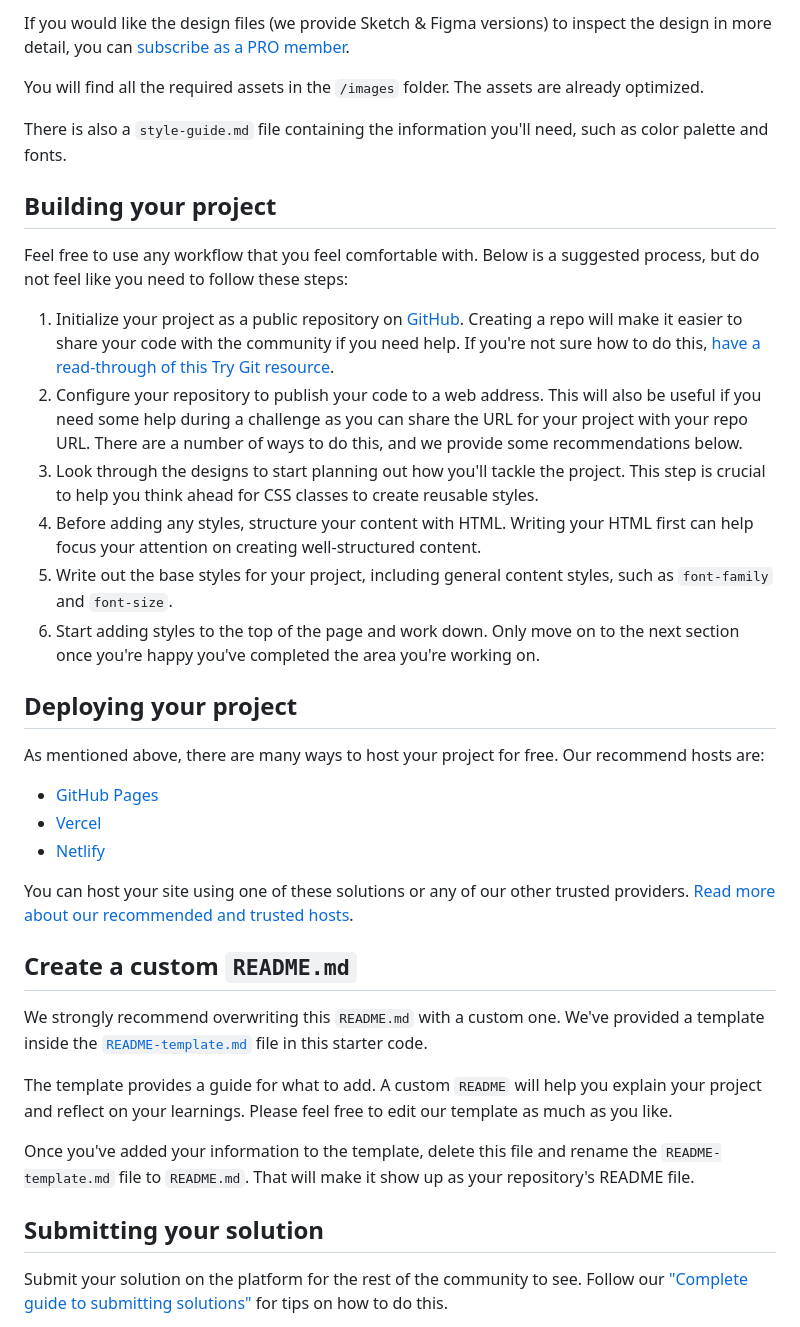
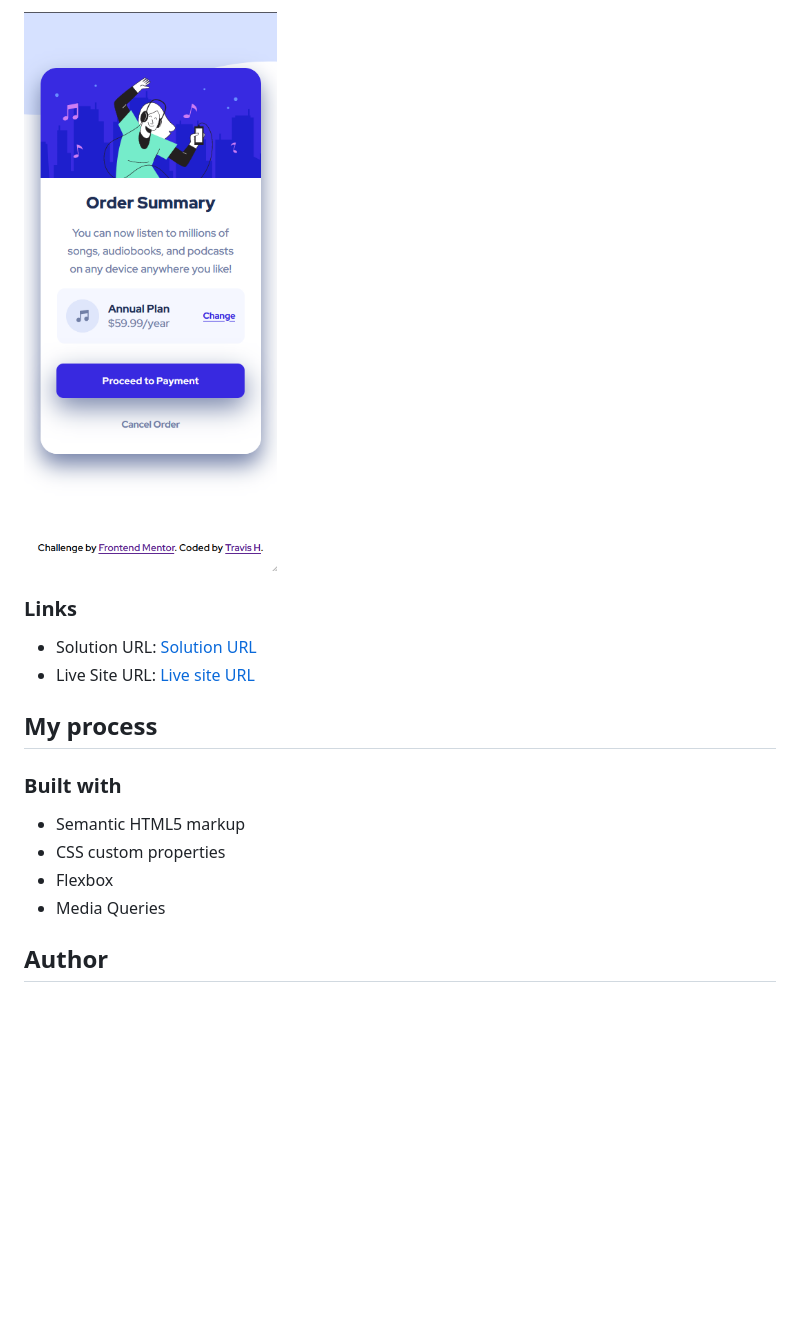
Before and after one commit to TravisH-bot/order-summary-component-main, a Markdown page: README.md, the part around the change printed below. GitHub-like rendering; pictures changed too: images/order-summary-component-2.png (added); blank space fills up the shorter version.

```diff
--- a/README.md
+++ b/README.md
@@ -30,40 +34,21 @@ The designs are in JPG static format. Using JPGs will mean that you'll need to u
 
-If you would like the design files (we provide Sketch & Figma versions) to inspect the design in more detail, you can [subscribe as a PRO member](https://www.frontendmentor.io/pro).
+![](./images/order-summary-component-2.png)
 
-You will find all the required assets in the `/images` folder. The assets are already optimized.
 
-There is also a `style-guide.md` file containing the information you'll need, such as color palette and fonts.
 
-## Building your project
+### Links
 
-Feel free to use any workflow that you feel comfortable with. Below is a suggested process, but do not feel like you need to follow these steps:
+- Solution URL: [Solution URL](https://github.com/TravisH-bot/order-summary-component-main)
+- Live Site URL: [Live site URL](https://travish-bot.github.io/order-summary-component-main/)
 
-1. Initialize your project as a public repository on [GitHub](https://github.com/). Creating a repo will make it easier to share your code with the community if you need help. If you're not sure how to do this, [have a read-through of this Try Git resource](https://try.github.io/).
-2. Configure your repository to publish your code to a web address. This will also be useful if you need some help during a challenge as you can share the URL for your project with your repo URL. There are a number of ways to do this, and we provide some recommendations below.
-3. Look through the designs to start planning out how you'll tackle the project. This step is crucial to help you think ahead for CSS classes to create reusable styles.
-4. Before adding any styles, structure your content with HTML. Writing your HTML first can help focus your attention on creating well-structured content.
-5. Write out the base styles for your project, including general content styles, such as `font-family` and `font-size`.
-6. Start adding styles to the top of the page and work down. Only move on to the next section once you're happy you've completed the area you're working on.
+## My process
 
-## Deploying your project
+### Built with
 
-As mentioned above, there are many ways to host your project for free. Our recommend hosts are:
+- Semantic HTML5 markup
+- CSS custom properties
+- Flexbox
+- Media Queries
 
-- [GitHub Pages](https://pages.github.com/)
-- [Vercel](https://vercel.com/)
-- [Netlify](https://www.netlify.com/)
+## Author
 
-You can host your site using one of these solutions or any of our other trusted providers. [Read more about our recommended and trusted hosts](https://medium.com/frontend-mentor/frontend-mentor-trusted-hosting-providers-bf000dfebe).
-
-## Create a custom `README.md`
-
-We strongly recommend overwriting this `README.md` with a custom one. We've provided a template inside the [`README-template.md`](./README-template.md) file in this starter code.
-
-The template provides a guide for what to add. A custom `README` will help you explain your project and reflect on your learnings. Please feel free to edit our template as much as you like.
-
-Once you've added your information to the template, delete this file and rename the `README-template.md` file to `README.md`. That will make it show up as your repository's README file.
-
-## Submitting your solution
-
-Submit your solution on the platform for the rest of the community to see. Follow our ["Complete guide to submitting solutions"](https://medium.com/frontend-mentor/a-complete-guide-to-submitting-solutions-on-frontend-mentor-ac6384162248) for tips on how to do this.
-
```
Also changed, not shown: other parts of README.md (+22 -38 lines), README-template.md (deleted, +0 -110 lines), images/order-summary-component-1.png (added).
